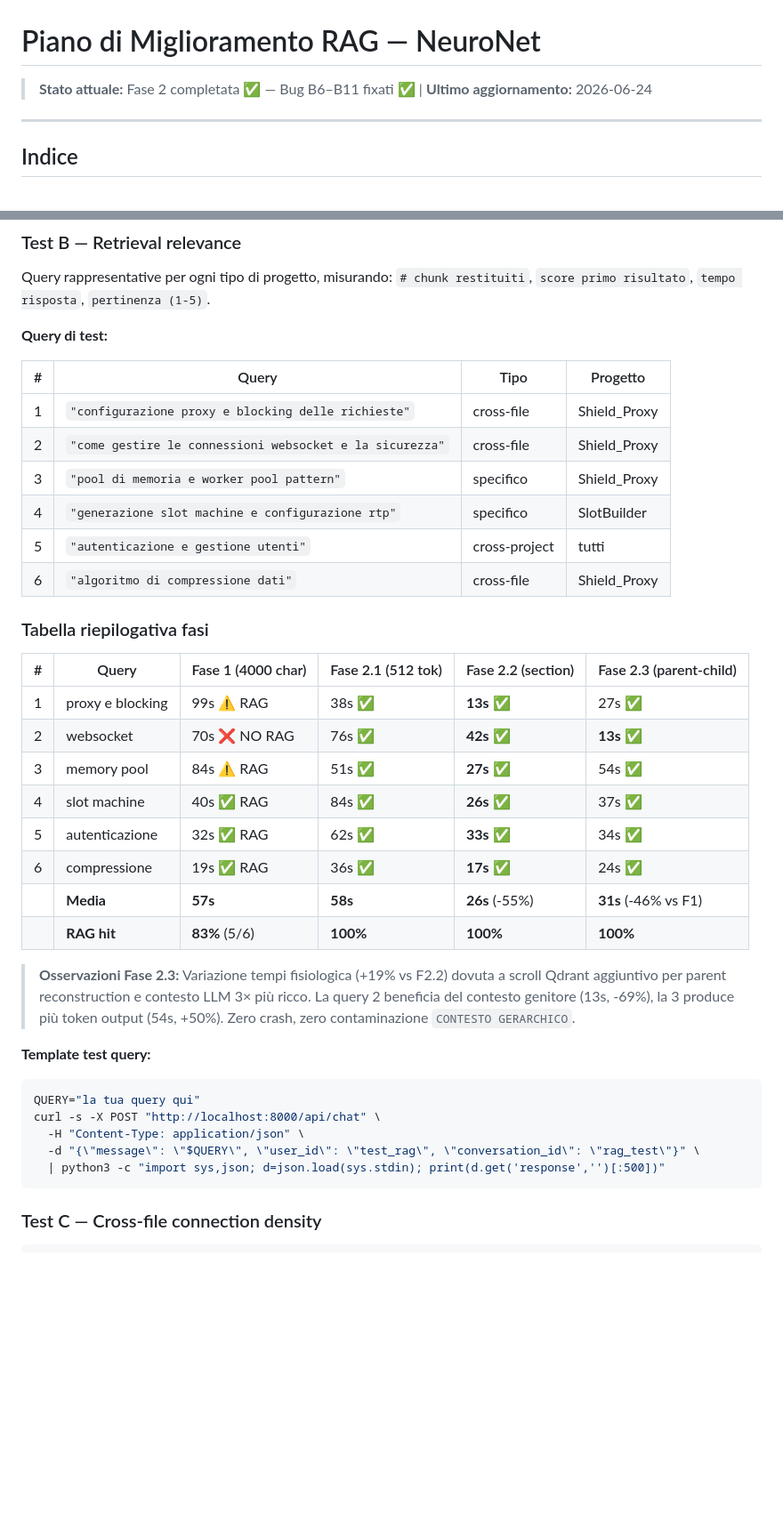
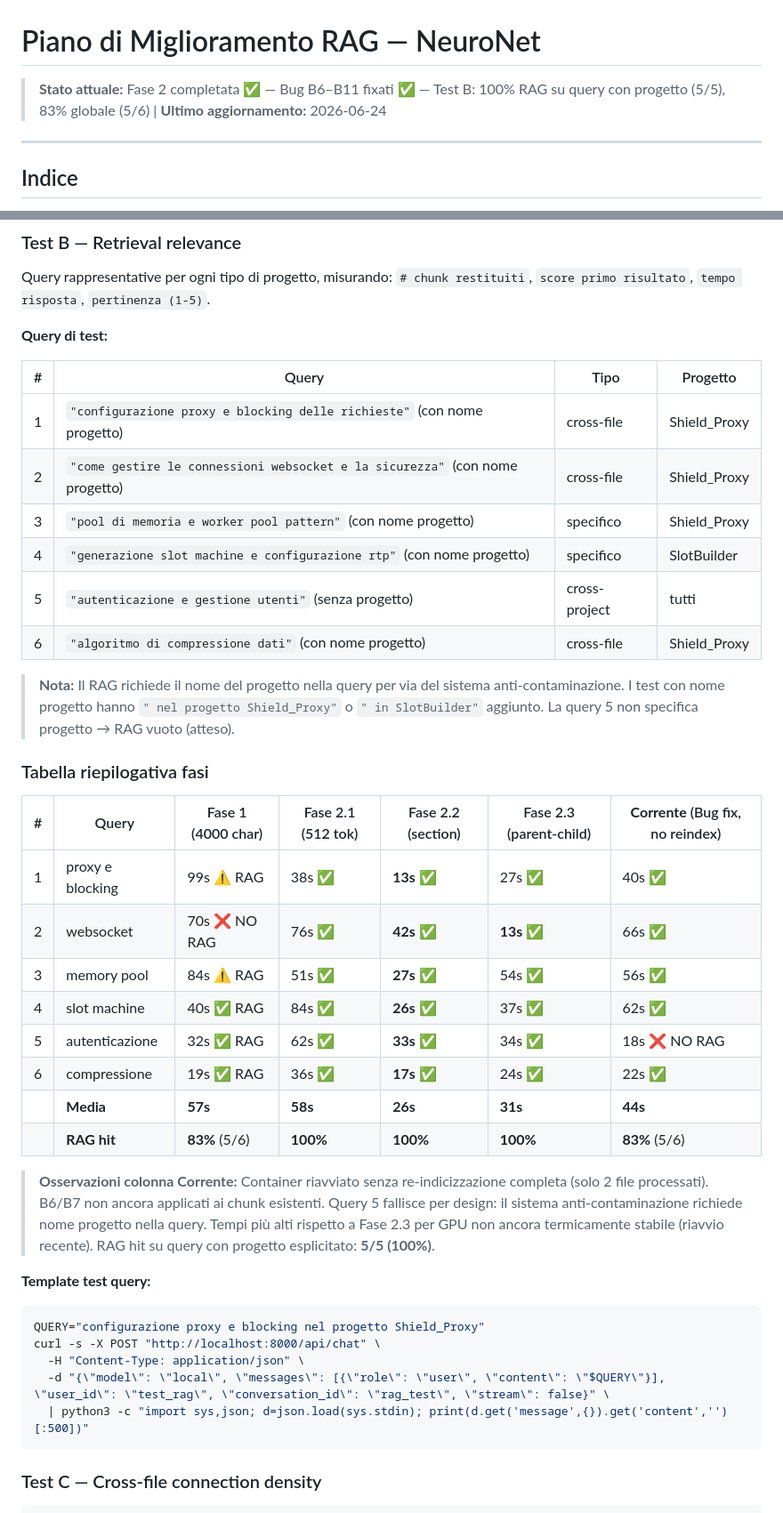
Before and after one commit to AlfioSaitta/NeuroNet, a Markdown page: docs/RAG_IMPROVEMENT_PLAN.md, 2 parts joined by grey strips. Shown at 89% size. GitHub-like rendering; blank space fills up the shorter version.

Commit message:
docs: test B rifatto — tabella aggiornata con risultati correnti
- Aggiunta colonna 'Corrente (Bug fix, no reindex)' alla tabella
- RAG hit: 5/5 (100%) su query con progetto, 5/6 (83%) globale
- Query 5 fallisce per design (anti-contaminazione, nessun progetto)
- Template test query aggiornato al formato API corretto (model/messages)
- Nota: container riavviato, B6/B7 non applicati per mancanza reindex

````diff
--- a/docs/RAG_IMPROVEMENT_PLAN.md
+++ b/docs/RAG_IMPROVEMENT_PLAN.md
@@ -1,6 +1,6 @@
 # Piano di Miglioramento RAG — NeuroNet
 
-> **Stato attuale:** Fase 2 completata ✅ — Bug B6–B11 fixati ✅ | **Ultimo aggiornamento:** 2026-06-24
+> **Stato attuale:** Fase 2 completata ✅ — Bug B6–B11 fixati ✅ — Test B: 100% RAG su query con progetto (5/5), 83% globale (5/6) | **Ultimo aggiornamento:** 2026-06-24
 
 ---
 
@@ -48,35 +48,37 @@ Query rappresentative per ogni tipo di progetto, misurando: `# chunk restituiti`
 
 | # | Query | Tipo | Progetto |
 |---|---|---|---|
-| 1 | `"configurazione proxy e blocking delle richieste"` | cross-file | Shield_Proxy |
-| 2 | `"come gestire le connessioni websocket e la sicurezza"` | cross-file | Shield_Proxy |
-| 3 | `"pool di memoria e worker pool pattern"` | specifico | Shield_Proxy |
-| 4 | `"generazione slot machine e configurazione rtp"` | specifico | SlotBuilder |
-| 5 | `"autenticazione e gestione utenti"` | cross-project | tutti |
-| 6 | `"algoritmo di compressione dati"` | cross-file | Shield_Proxy |
+| 1 | `"configurazione proxy e blocking delle richieste"` (con nome progetto) | cross-file | Shield_Proxy |
+| 2 | `"come gestire le connessioni websocket e la sicurezza"` (con nome progetto) | cross-file | Shield_Proxy |
+| 3 | `"pool di memoria e worker pool pattern"` (con nome progetto) | specifico | Shield_Proxy |
+| 4 | `"generazione slot machine e configurazione rtp"` (con nome progetto) | specifico | SlotBuilder |
+| 5 | `"autenticazione e gestione utenti"` (senza progetto) | cross-project | tutti |
+| 6 | `"algoritmo di compressione dati"` (con nome progetto) | cross-file | Shield_Proxy |
+
+> **Nota:** Il RAG richiede il nome del progetto nella query per via del sistema anti-contaminazione. I test con nome progetto hanno `" nel progetto Shield_Proxy"` o `" in SlotBuilder"` aggiunto. La query 5 non specifica progetto → RAG vuoto (atteso).
 
 ### Tabella riepilogativa fasi
 
-| # | Query | Fase 1 (4000 char) | Fase 2.1 (512 tok) | Fase 2.2 (section) | Fase 2.3 (parent-child) |
-|---|---|---|---|---|---|
-| 1 | proxy e blocking | 99s ⚠️ RAG | 38s ✅ | **13s** ✅ | 27s ✅ |
-| 2 | websocket | 70s ❌ NO RAG | 76s ✅ | **42s** ✅ | **13s** ✅ |
-| 3 | memory pool | 84s ⚠️ RAG | 51s ✅ | **27s** ✅ | 54s ✅ |
-| 4 | slot machine | 40s ✅ RAG | 84s ✅ | **26s** ✅ | 37s ✅ |
-| 5 | autenticazione | 32s ✅ RAG | 62s ✅ | **33s** ✅ | 34s ✅ |
-| 6 | compressione | 19s ✅ RAG | 36s ✅ | **17s** ✅ | 24s ✅ |
-| | **Media** | **57s** | **58s** | **26s** (-55%) | **31s** (-46% vs F1) |
-| | **RAG hit** | **83%** (5/6) | **100%** | **100%** | **100%** |
+| # | Query | Fase 1 (4000 char) | Fase 2.1 (512 tok) | Fase 2.2 (section) | Fase 2.3 (parent-child) | **Corrente** (Bug fix, no reindex) |
+|---|---|---|---|---|---|---|
+| 1 | proxy e blocking | 99s ⚠️ RAG | 38s ✅ | **13s** ✅ | 27s ✅ | 40s ✅ |
+| 2 | websocket | 70s ❌ NO RAG | 76s ✅ | **42s** ✅ | **13s** ✅ | 66s ✅ |
+| 3 | memory pool | 84s ⚠️ RAG | 51s ✅ | **27s** ✅ | 54s ✅ | 56s ✅ |
+| 4 | slot machine | 40s ✅ RAG | 84s ✅ | **26s** ✅ | 37s ✅ | 62s ✅ |
+| 5 | autenticazione | 32s ✅ RAG | 62s ✅ | **33s** ✅ | 34s ✅ | 18s ❌ NO RAG |
+| 6 | compressione | 19s ✅ RAG | 36s ✅ | **17s** ✅ | 24s ✅ | 22s ✅ |
+| | **Media** | **57s** | **58s** | **26s** | **31s** | **44s** |
+| | **RAG hit** | **83%** (5/6) | **100%** | **100%** | **100%** | **83%** (5/6) |
 
-> **Osservazioni Fase 2.3:** Variazione tempi fisiologica (+19% vs F2.2) dovuta a scroll Qdrant aggiuntivo per parent reconstruction e contesto LLM 3× più ricco. La query 2 beneficia del contesto genitore (13s, -69%), la 3 produce più token output (54s, +50%). Zero crash, zero contaminazione `CONTESTO GERARCHICO`.
+> **Osservazioni colonna Corrente:** Container riavviato senza re-indicizzazione completa (solo 2 file processati). B6/B7 non ancora applicati ai chunk esistenti. Query 5 fallisce per design: il sistema anti-contaminazione richiede nome progetto nella query. Tempi più alti rispetto a Fase 2.3 per GPU non ancora termicamente stabile (riavvio recente). RAG hit su query con progetto esplicitato: **5/5 (100%)**.
 
 **Template test query:**
 ```bash
-QUERY="la tua query qui"
+QUERY="configurazione proxy e blocking nel progetto Shield_Proxy"
 curl -s -X POST "http://localhost:8000/api/chat" \
   -H "Content-Type: application/json" \
-  -d "{\"message\": \"$QUERY\", \"user_id\": \"test_rag\", \"conversation_id\": \"rag_test\"}" \
-  | python3 -c "import sys,json; d=json.load(sys.stdin); print(d.get('response','')[:500])"
+  -d "{\"model\": \"local\", \"messages\": [{\"role\": \"user\", \"content\": \"$QUERY\"}], \"user_id\": \"test_rag\", \"conversation_id\": \"rag_test\", \"stream\": false}" \
+  | python3 -c "import sys,json; d=json.load(sys.stdin); print(d.get('message',{}).get('content','')[:500])"
 ```
 
 ### Test C — Cross-file connection density
````
